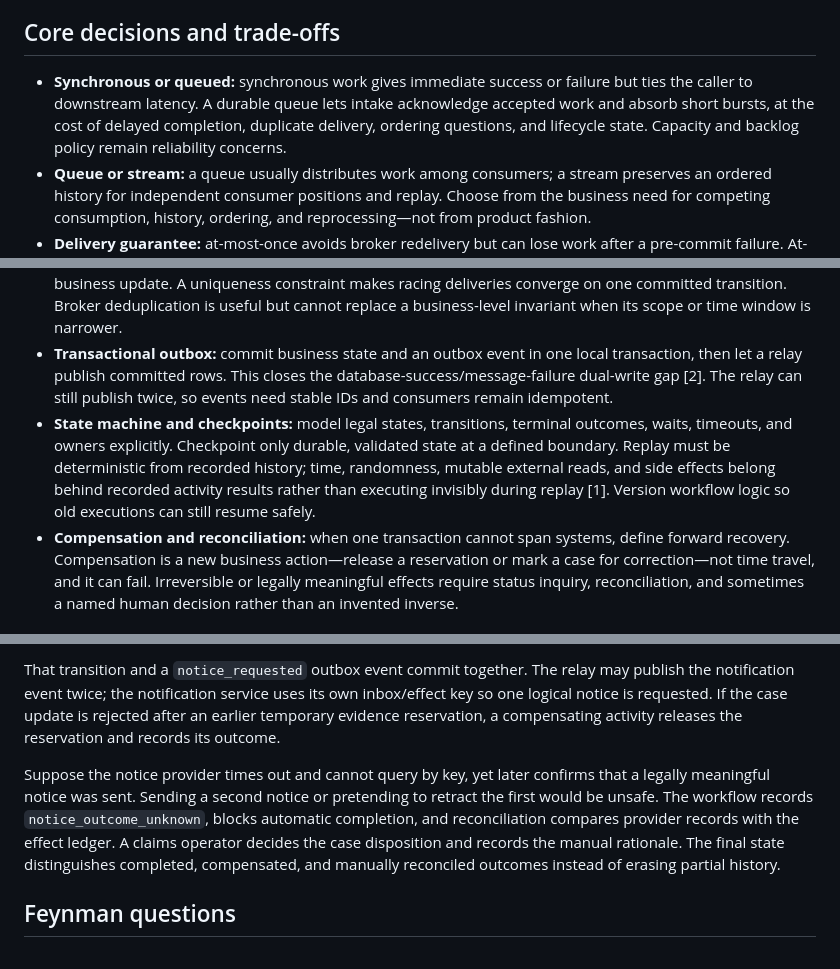
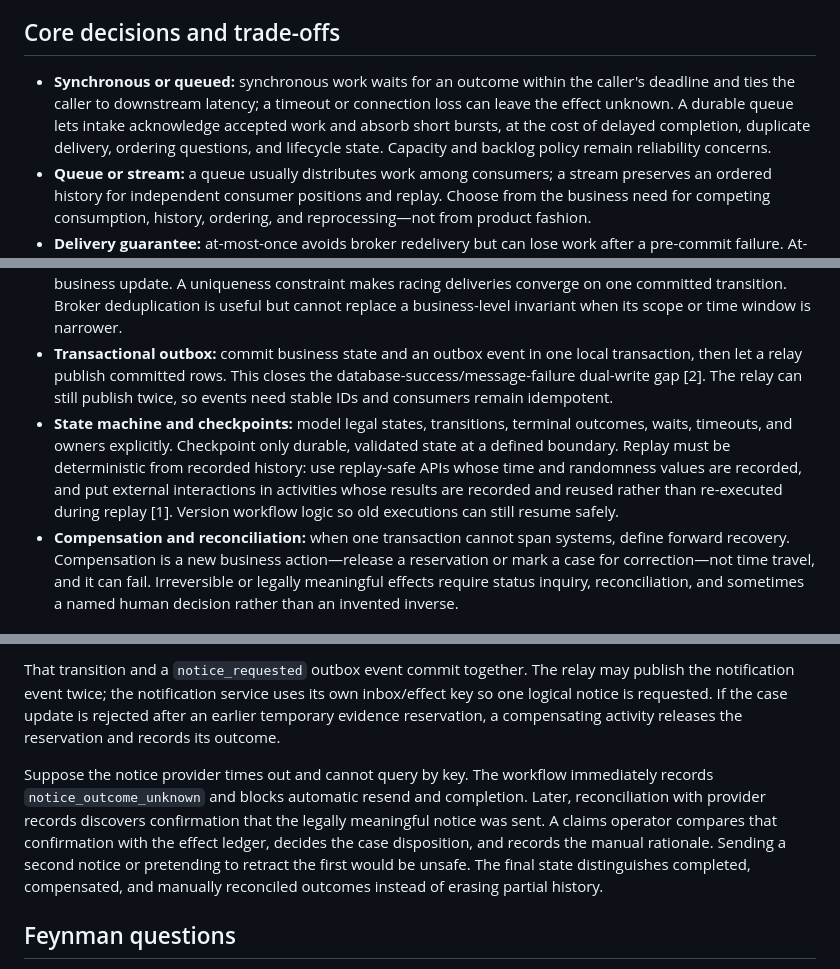
Before and after one commit to arvindsoni2/Architect, a Markdown page: docs/cross-cutting-patterns/durable-workflows-and-idempotency.md, 3 parts joined by grey strips. Rendered like a GitHub page.

Commit message:
docs: address modular notes review

```diff
--- a/docs/cross-cutting-patterns/durable-workflows-and-idempotency.md
+++ b/docs/cross-cutting-patterns/durable-workflows-and-idempotency.md
@@ -26,13 +26,13 @@ The operation ID names the business intent, not one HTTP attempt or queue delive
 
 ## Core decisions and trade-offs
 
-- **Synchronous or queued:** synchronous work gives immediate success or failure but ties the caller to downstream latency. A durable queue lets intake acknowledge accepted work and absorb short bursts, at the cost of delayed completion, duplicate delivery, ordering questions, and lifecycle state. Capacity and backlog policy remain reliability concerns.
+- **Synchronous or queued:** synchronous work waits for an outcome within the caller's deadline and ties the caller to downstream latency; a timeout or connection loss can leave the effect unknown. A durable queue lets intake acknowledge accepted work and absorb short bursts, at the cost of delayed completion, duplicate delivery, ordering questions, and lifecycle state. Capacity and backlog policy remain reliability concerns.
 - **Queue or stream:** a queue usually distributes work among consumers; a stream preserves an ordered history for independent consumer positions and replay. Choose from the business need for competing consumption, history, ordering, and reprocessing—not from product fashion.
 - **Delivery guarantee:** at-most-once avoids broker redelivery but can lose work after a pre-commit failure. At-least-once preserves retryability but requires duplicate-safe processing. Treat “exactly once” as a claim inside a named boundary, such as one database transaction or broker feature; it does not automatically include a remote API, email provider, or human action.
 - **Idempotency contract:** define the key’s namespace, owner or tenant, operation type, payload fingerprint, result returned on repeat, concurrency behaviour, and retention. The same key with a different payload must conflict. Retain records at least as long as retries and delayed deliveries remain possible; permanent retention creates unbounded state and may violate data policy.
 - **Inbox or deduplication:** a consumer can atomically insert a message or effect ID into an inbox alongside its business update. A uniqueness constraint makes racing deliveries converge on one committed transition. Broker deduplication is useful but cannot replace a business-level invariant when its scope or time window is narrower.
 - **Transactional outbox:** commit business state and an outbox event in one local transaction, then let a relay publish committed rows. This closes the database-success/message-failure dual-write gap [2]. The relay can still publish twice, so events need stable IDs and consumers remain idempotent.
-- **State machine and checkpoints:** model legal states, transitions, terminal outcomes, waits, timeouts, and owners explicitly. Checkpoint only durable, validated state at a defined boundary. Replay must be deterministic from recorded history; time, randomness, mutable external reads, and side effects belong behind recorded activity results rather than executing invisibly during replay [1]. Version workflow logic so old executions can still resume safely.
+- **State machine and checkpoints:** model legal states, transitions, terminal outcomes, waits, timeouts, and owners explicitly. Checkpoint only durable, validated state at a defined boundary. Replay must be deterministic from recorded history: use replay-safe APIs whose time and randomness values are recorded, and put external interactions in activities whose results are recorded and reused rather than re-executed during replay [1]. Version workflow logic so old executions can still resume safely.
 - **Compensation and reconciliation:** when one transaction cannot span systems, define forward recovery. Compensation is a new business action—release a reservation or mark a case for correction—not time travel, and it can fail. Irreversible or legally meaningful effects require status inquiry, reconciliation, and sometimes a named human decision rather than an invented inverse.
 
 ## Failure modes and warning signs
@@ -74,7 +74,7 @@ After approval, a worker calls the external case system with an effect ID derive
 
 That transition and a `notice_requested` outbox event commit together. The relay may publish the notification event twice; the notification service uses its own inbox/effect key so one logical notice is requested. If the case update is rejected after an earlier temporary evidence reservation, a compensating activity releases the reservation and records its outcome.
 
-Suppose the notice provider times out and cannot query by key, yet later confirms that a legally meaningful notice was sent. Sending a second notice or pretending to retract the first would be unsafe. The workflow records `notice_outcome_unknown`, blocks automatic completion, and reconciliation compares provider records with the effect ledger. A claims operator decides the case disposition and records the manual rationale. The final state distinguishes completed, compensated, and manually reconciled outcomes instead of erasing partial history.
+Suppose the notice provider times out and cannot query by key. The workflow immediately records `notice_outcome_unknown` and blocks automatic resend and completion. Later, reconciliation with provider records discovers confirmation that the legally meaningful notice was sent. A claims operator compares that confirmation with the effect ledger, decides the case disposition, and records the manual rationale. Sending a second notice or pretending to retract the first would be unsafe. The final state distinguishes completed, compensated, and manually reconciled outcomes instead of erasing partial history.
 
 ## Feynman questions
 
```
Also changed, not shown: other parts of docs/cross-cutting-patterns/durable-workflows-and-idempotency.md (+1 -1 lines), docs/ai-architecture/production-ai-assurance.md (+1 -1 lines).
